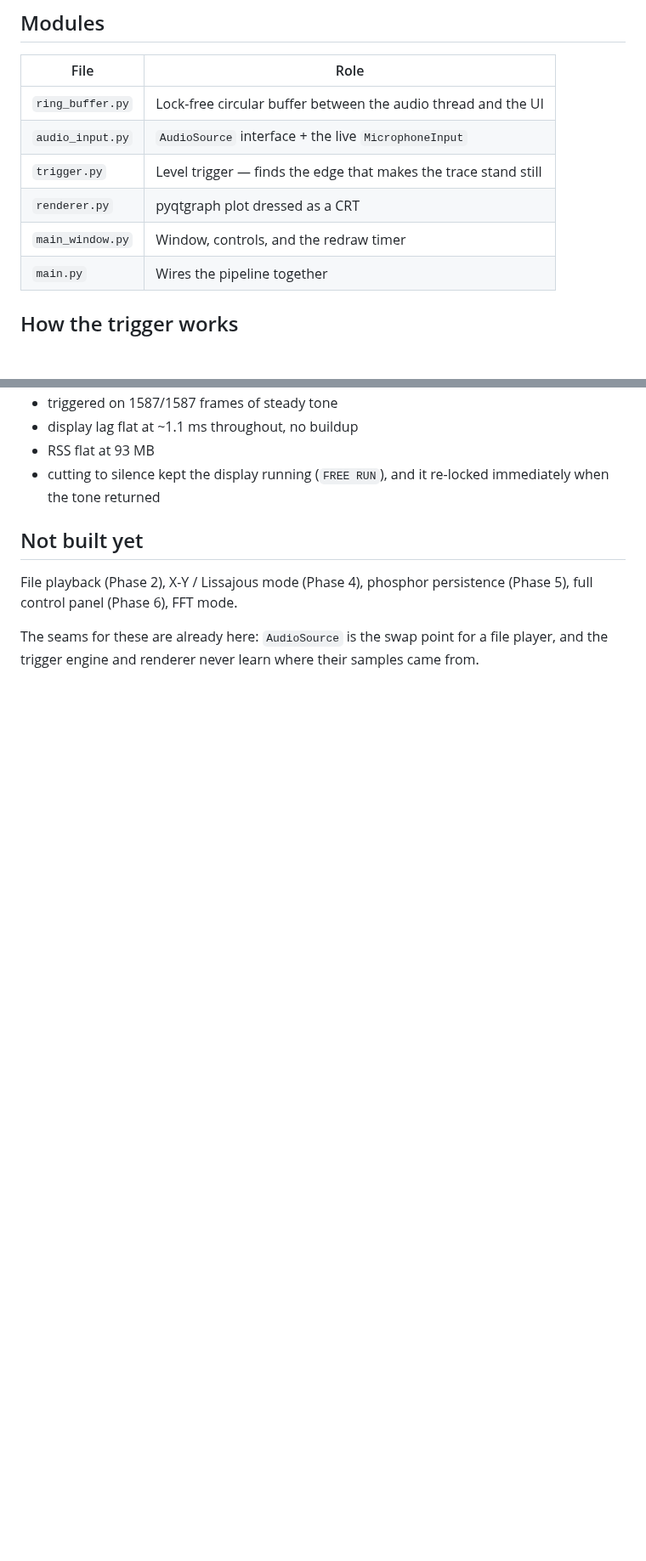
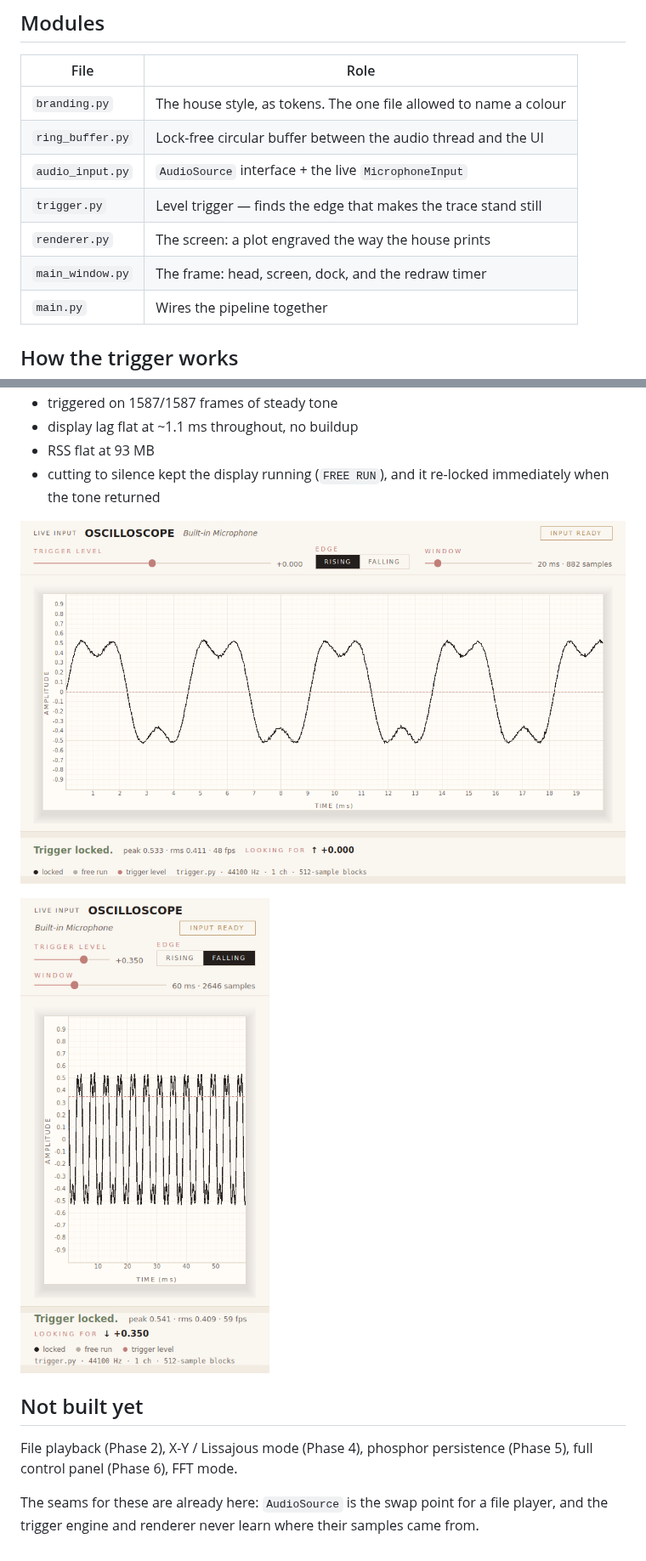
Before and after one commit to 22nmcdon/Real-Time-Sound-Visualizer, a Markdown page: oscilloscope-poc/README.md, 2 parts joined by grey strips. Shown at 85% size. Rendered like a GitHub page; pictures changed too: oscilloscope-poc/docs/screenshot-narrow.png (added), oscilloscope-poc/docs/screenshot.png (added); blank space fills up the shorter version.

```diff
--- a/oscilloscope-poc/README.md
+++ b/oscilloscope-poc/README.md
@@ -32,11 +32,12 @@ python main.py --hysteresis 0          # disable trigger noise rejection
 
 | File | Role |
 | --- | --- |
+| `branding.py` | The house style, as tokens. The one file allowed to name a colour |
 | `ring_buffer.py` | Lock-free circular buffer between the audio thread and the UI |
 | `audio_input.py` | `AudioSource` interface + the live `MicrophoneInput` |
 | `trigger.py` | Level trigger — finds the edge that makes the trace stand still |
-| `renderer.py` | pyqtgraph plot dressed as a CRT |
-| `main_window.py` | Window, controls, and the redraw timer |
+| `renderer.py` | The screen: a plot engraved the way the house prints |
+| `main_window.py` | The frame: head, screen, dock, and the redraw timer |
 | `main.py` | Wires the pipeline together |
 
 ## How the trigger works
@@ -87,6 +133,10 @@ software rendering in a container; real hardware should do better):
 - RSS flat at 93 MB
 - cutting to silence kept the display running (`FREE RUN`), and it re-locked
   immediately when the tone returned
+
+![The scope, locked on a 220 Hz tone](docs/screenshot.png)
+
+![The same frame at 430px](docs/screenshot-narrow.png)
 
 ## Not built yet
 
```
Also changed, not shown: other parts of oscilloscope-poc/README.md (+51 -6 lines), oscilloscope-poc/docs/screenshot-free-run.png (added), 5 other files.
